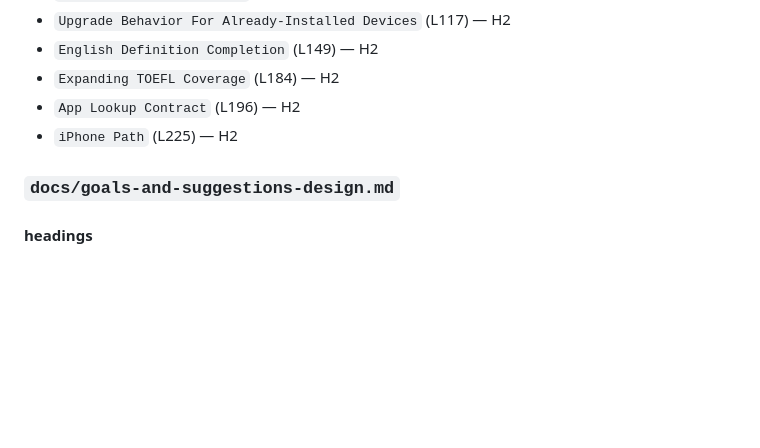
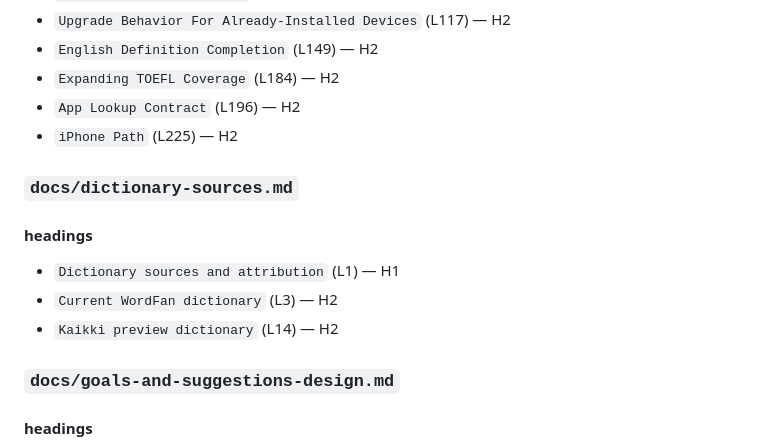
Before and after one commit to colinzou-git/wordLover, a Markdown page: docs/ai/AUTO_SYMBOL_MAP.md, the part around one of its changes. Rendered like a GitHub page; blank space fills up the shorter version.

```diff
--- a/docs/ai/AUTO_SYMBOL_MAP.md
+++ b/docs/ai/AUTO_SYMBOL_MAP.md
@@ -2179,6 +2179,14 @@ python scripts\generate_code_map.py --check
 - `App Lookup Contract` (L196) — H2
 - `iPhone Path` (L225) — H2
 
+### `docs/dictionary-sources.md`
+
+#### headings
+
+- `Dictionary sources and attribution` (L1) — H1
+- `Current WordFan dictionary` (L3) — H2
+- `Kaikki preview dictionary` (L14) — H2
+
 ### `docs/goals-and-suggestions-design.md`
 
 #### headings
```
Also changed, not shown: other parts of docs/ai/AUTO_SYMBOL_MAP.md (+41 -1 lines).
